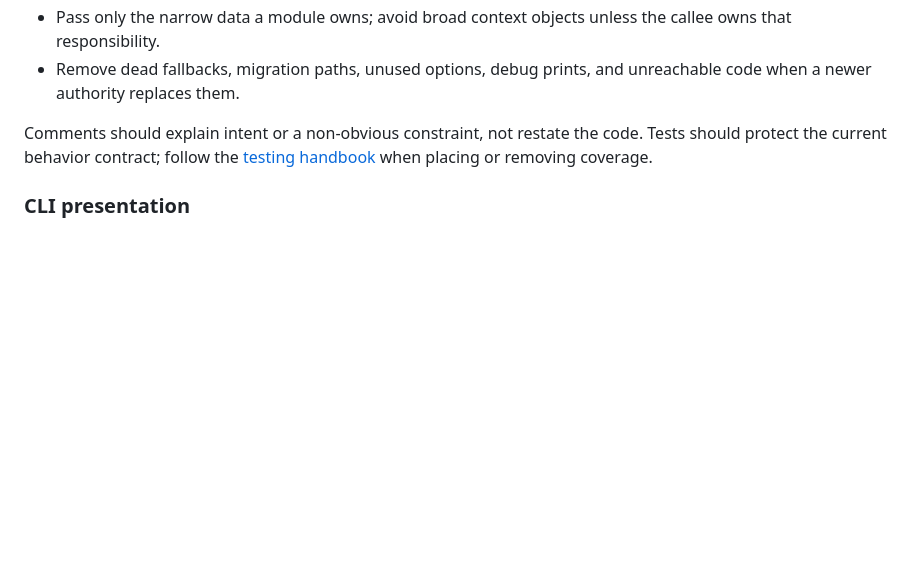
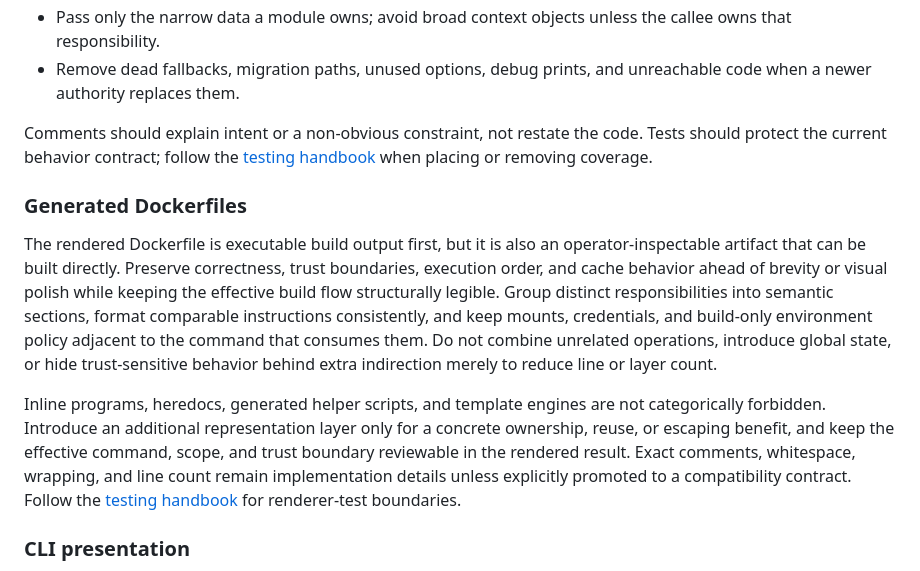
Before and after one commit to jimlee2048/comfyui-docker-helper, a Markdown page: docs/dev/contributing.md, the part around the change. Drawn GitHub-style; blank space fills up the shorter version.

Commit message:
docs: define generated Dockerfile design rules

```diff
--- a/docs/dev/contributing.md
+++ b/docs/dev/contributing.md
@@ -118,6 +118,12 @@ The required validation depth depends on the changed risk. Do not treat a high-c
 
 Comments should explain intent or a non-obvious constraint, not restate the code. Tests should protect the current behavior contract; follow the [testing handbook](../../tests/README.md) when placing or removing coverage.
 
+### Generated Dockerfiles
+
+The rendered Dockerfile is executable build output first, but it is also an operator-inspectable artifact that can be built directly. Preserve correctness, trust boundaries, execution order, and cache behavior ahead of brevity or visual polish while keeping the effective build flow structurally legible. Group distinct responsibilities into semantic sections, format comparable instructions consistently, and keep mounts, credentials, and build-only environment policy adjacent to the command that consumes them. Do not combine unrelated operations, introduce global state, or hide trust-sensitive behavior behind extra indirection merely to reduce line or layer count.
+
+Inline programs, heredocs, generated helper scripts, and template engines are not categorically forbidden. Introduce an additional representation layer only for a concrete ownership, reuse, or escaping benefit, and keep the effective command, scope, and trust boundary reviewable in the rendered result. Exact comments, whitespace, wrapping, and line count remain implementation details unless explicitly promoted to a compatibility contract. Follow the [testing handbook](../../tests/README.md#change-selection-and-cleanup) for renderer-test boundaries.
+
 ### CLI presentation
 
 The root CLI owns one immutable detail setting for the complete invocation. `-q/--quiet` suppresses cdh-owned informational progress and summaries, ordinary mode shows the minimum useful human state, `-v/--verbose` adds safe operational detail, and `-vv` adds safe debug detail. Quiet and verbose are mutually exclusive, and these root-only options must precede the `host` or `container` group. Do not duplicate detail, color, or progress options on group or leaf commands.
```
Also changed, not shown: 1 other file.
